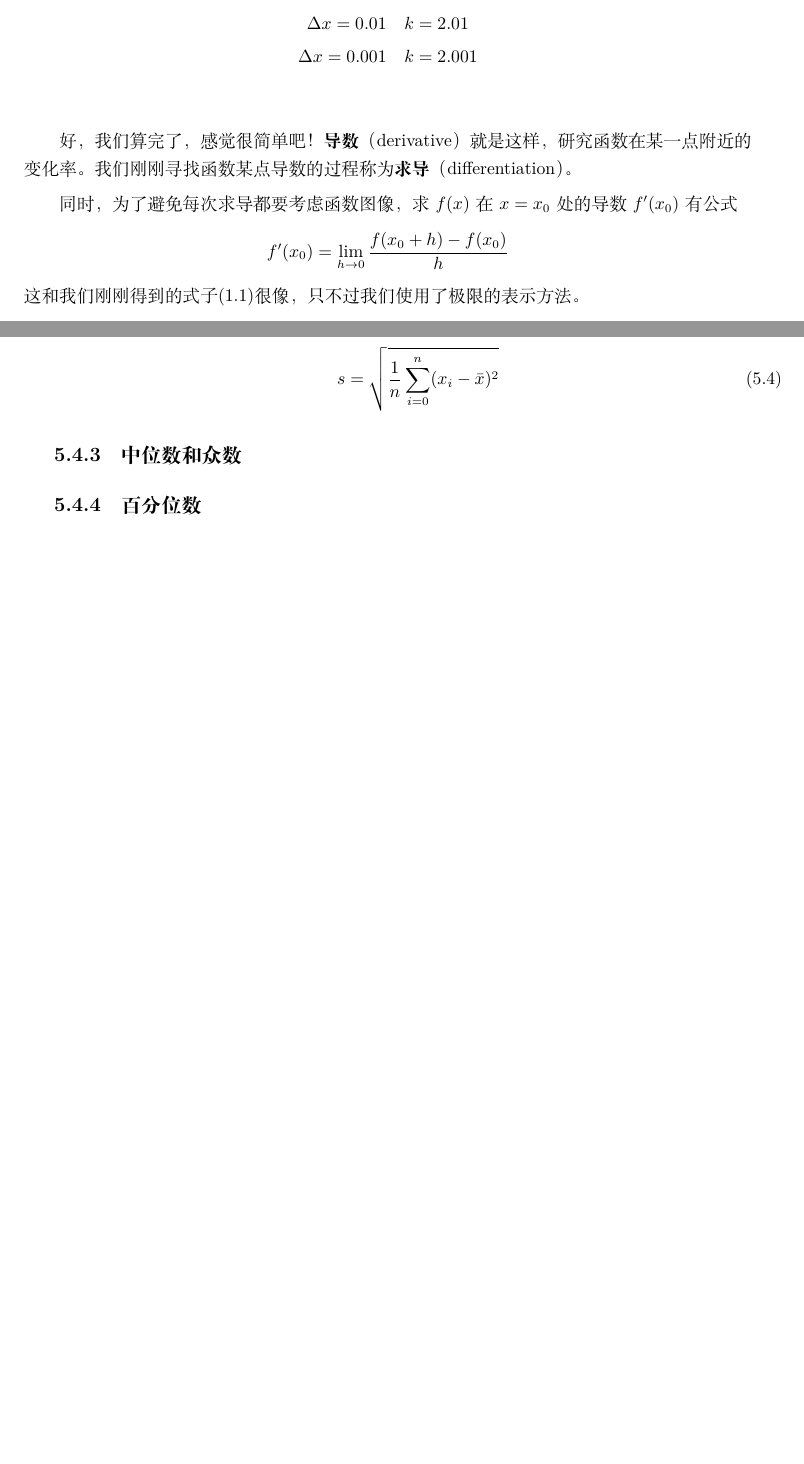
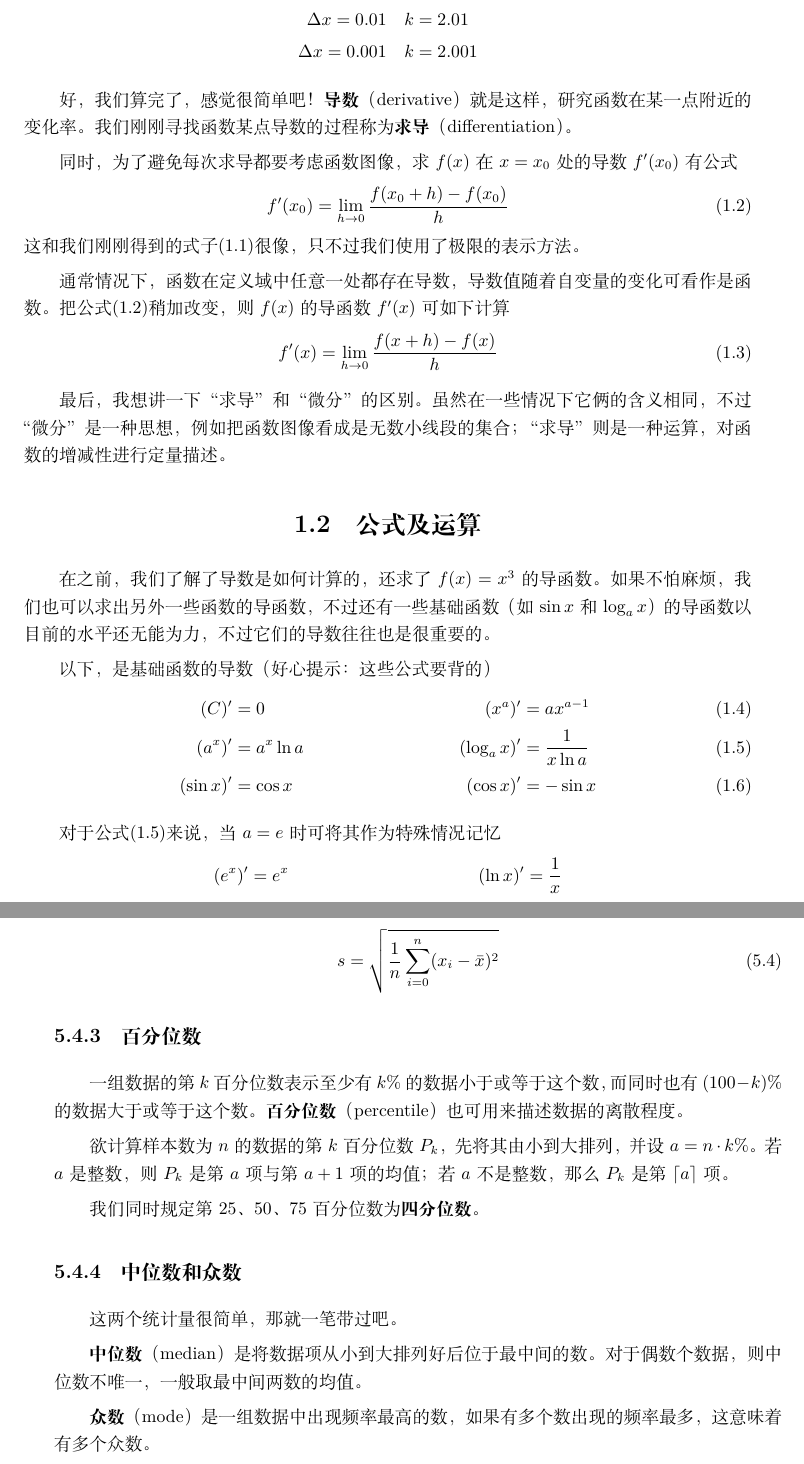
Before and after one commit to vnkgo/math-notes, a LaTeX book (mnotes.tex, which reads src/function/derivative.tex, src/probability_and_statistics/statistics.tex): two parts of pages 7 and 24 of 24 before the commit and two parts of pages 7 and 24 of 25 after it, joined at a grey line, cut so that both start at the same text, the shorter picture padded with empty space. Compiled offline with XeLaTeX.

Commit message:
2022-01-17

```diff
--- a/src/function/derivative.tex
+++ b/src/function/derivative.tex
@@ -44,16 +44,41 @@ YouTube频道3Blue1Brown有10部讲述“微积分的本质”的视频，我会
     k=\frac{(1+\Delta x)^2-1^2}{\Delta x} \label{equ:calc-slope}
 \end{gather}
 
-给$\Delta x$多次赋值，我们不难发现最后它会收敛到2，由此可知$f(x)=x^2$在$x=1$处的斜率是2。
-\begin{align*}
-    \Delta x=0.1\quad & k=2.1 \\
-    \Delta x=0.01\quad & k=2.01 \\
-    \Delta x=0.001\quad & k=2.001 \\
-\end{align*}
+给$\Delta x$多次赋值，我们不难发现最后它会收敛到2，不难得出$f(x)=x^2$在$x=1$处的斜率是2。
+\begin{gather*}
+    \Delta x=0.1 \quad k=2.1 \\
+    \Delta x=0.01 \quad k=2.01 \\
+    \Delta x=0.001 \quad k=2.001
+\end{gather*}
 
 好，我们算完了，感觉很简单吧！\textbf{导数}（derivative）就是这样，研究函数在某一点附近的变化率。我们刚刚寻找函数某点导数的过程称为\textbf{求导}（differentiation）。
 
-同时，为了避免每次求导都要考虑函数图像，求$f(x)$在$x=x_0$处的导数$f'(x_0)$有公式\[f'(x_0)=\lim_{h\to0}\frac{f(x_0+h)-f(x_0)}{h}\]这和我们刚刚得到的式子\eqref{equ:calc-slope}很像，只不过我们使用了极限的表示方法。
+同时，为了避免每次求导都要考虑函数图像，求$f(x)$在$x=x_0$处的导数$f'(x_0)$有公式
+\begin{gather}
+    f'(x_0)=\lim_{h\to0}\frac{f(x_0+h)-f(x_0)}{h} \label{equ:fpx0}
+\end{gather}
+这和我们刚刚得到的式子\eqref{equ:calc-slope}很像，只不过我们使用了极限的表示方法。
 
-% TODO: \section{公式}
+通常情况下，函数在定义域中任意一处都存在导数，导数值随着自变量的变化可看作是函数。把公式\eqref{equ:fpx0}稍加改变，则$f(x)$的导函数$f'(x)$可如下计算
+\begin{gather}
+    f'(x)=\lim_{h\to0}\frac{f(x+h)-f(x)}{h} \label{equ:fpx}
+\end{gather}
+
+最后，我想讲一下“求导”和“微分”的区别。虽然在一些情况下它俩的含义相同，不过“微分”是一种思想，例如把函数图像看成是无数小线段的集合；“求导”则是一种运算，对函数的增减性进行定量描述。
+
+\section{公式及运算}
+在之前，我们了解了导数是如何计算的，还求了$f(x)=x^3$的导函数。如果不怕麻烦，我们也可以求出另外一些函数的导函数，不过还有一些基础函数（如$\sin x$和$\log_ax$）的导函数以目前的水平还无能为力，不过它们的导数往往也是很重要的。
+
+以下，是基础函数的导数（好心提示：这些公式要背的）
+\begin{align}
+    (C)'&=0 & (x^a)'&=ax^{a-1} \label{equ:df-1} \\
+    (a^x)'&=a^x\ln a & (\log_ax)'&=\frac{1}{x\ln a} \label{equ:df-2} \\
+    (\sin x)'&=\cos x & (\cos x)'&=-\sin x \label{equ:df-3}
+\end{align}
+
+对于公式\eqref{equ:df-2}来说，当$a=e$时可将其作为特殊情况记忆
+\begin{align*}
+    (e^x)'&=e^x & (\ln x)'=\frac{1}{x}
+\end{align*}
+
 % TODO: \section{运用}
--- a/src/probability_and_statistics/statistics.tex
+++ b/src/probability_and_statistics/statistics.tex
@@ -56,5 +56,16 @@
 	s=\sqrt{\frac{1}{n}\sum_{i=0}^{n} (x_i-\bar{x})^2} \label{equ:standard-deviation}
 \end{gather}
 
+\subsection{百分位数}
+一组数据的第$k$百分位数表示至少有$k\%$的数据小于或等于这个数，而同时也有$(100-k)\%$的数据大于或等于这个数。\textbf{百分位数}（percentile）也可用来描述数据的离散程度。
+
+欲计算样本数为$n$的数据的第$k$百分位数$P_k$，先将其由小到大排列，并设$a=n\cdot k\%$。若$a$是整数，则$P_k$是第$a$项与第$a+1$项的均值；若$a$不是整数，那么$P_k$是第$\lceil a\rceil$项。
+
+我们同时规定第25、50、75百分位数为\textbf{四分位数}。
+
 \subsection{中位数和众数}
-\subsection{百分位数}
+这两个统计量很简单，那就一笔带过吧。
+
+\textbf{中位数}（median）是将数据项从小到大排列好后位于最中间的数。对于偶数个数据，则中位数不唯一，一般取最中间两数的均值。
+
+\textbf{众数}（mode）是一组数据中出现频率最高的数，如果有多个数出现的频率最多，这意味着有多个众数。
```
Also changed, not shown: src/combinatorics/binomial-theorem.tex (+17 -1 lines), src/trigonometry/trigonometry.tex (+1 -1 lines), src/function/derivative.tex (2 more changed lines), src/probability_and_statistics/statistics.tex (12 more changed lines).
